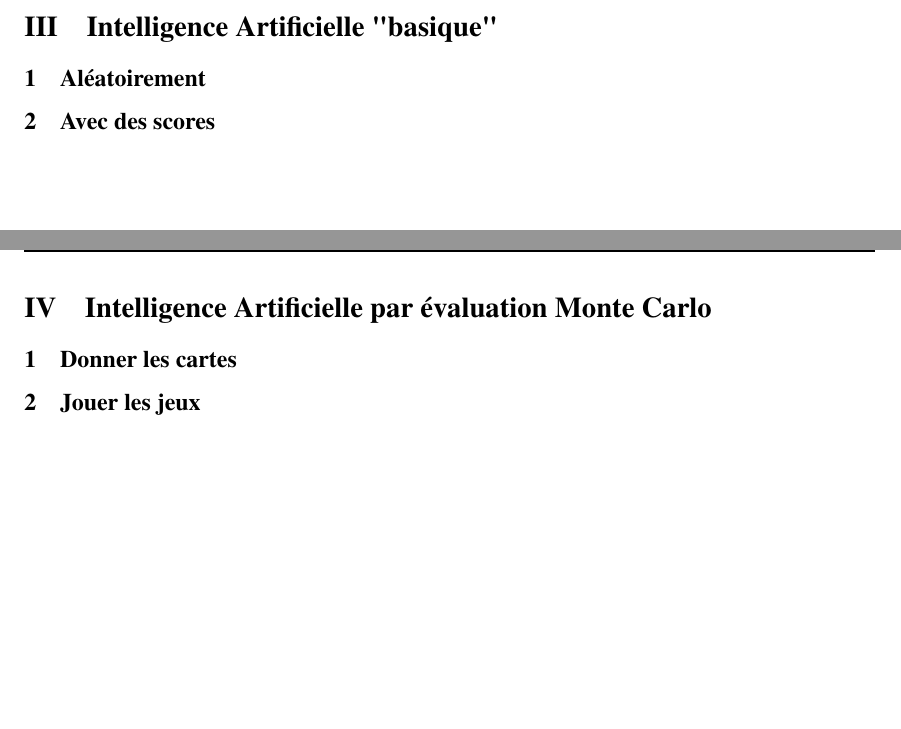
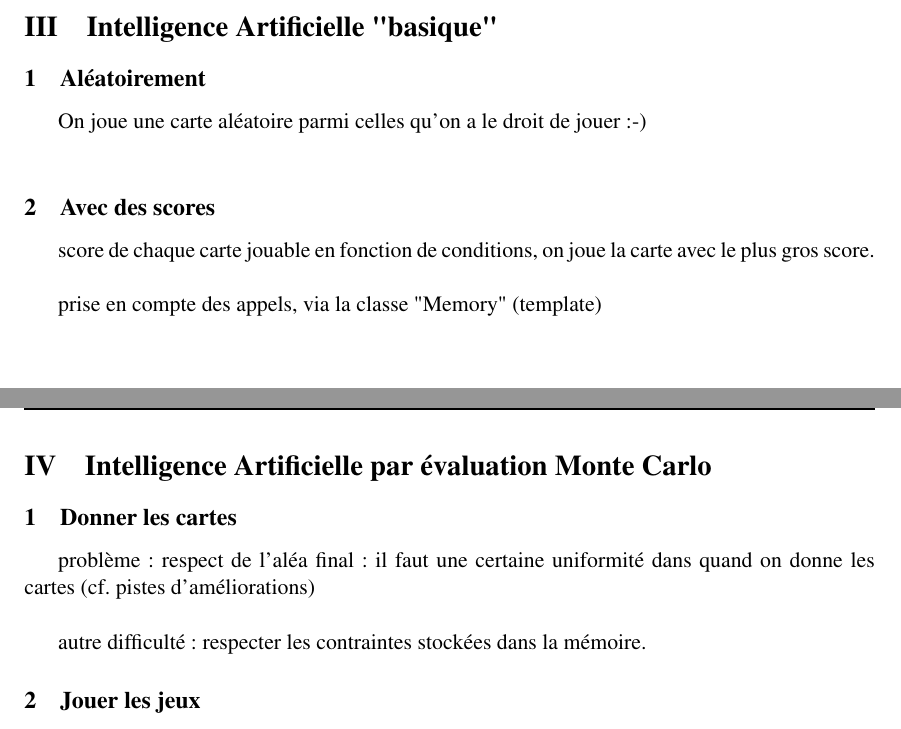
Before and after one commit to BDonnot/Belotte, a LaTeX document (report/projet_cpp.tex): two parts of pages 5 and 6 of 7, joined at a grey line, cut so that both start at the same text, the shorter picture padded with empty space. Compiled offline with pdfLaTeX.

Commit message:
compile with g++,continue the report

```diff
--- a/report/projet_cpp.tex
+++ b/report/projet_cpp.tex
@@ -257,11 +259,18 @@ multi-threading :-)
 \clearpage
 \section{Intelligence Artificielle "basique"}
 \subsection{Aléatoirement}
+On joue une carte aléatoire parmi celles qu'on a le droit de jouer :-)\\
 \subsection{Avec des scores}
+score de chaque carte jouable en fonction de conditions, on joue la carte avec le plus gros score. \\
+
+prise en compte des appels, via la classe "Memory" (template)
 
 \clearpage
 \section{Intelligence Artificielle par évaluation Monte Carlo}
 \subsection{Donner les cartes}
+problème : respect de l'aléa final : il faut une certaine uniformité dans quand on donne les cartes (cf. pistes d'améliorations) \\
+
+autre difficulté : respecter les contraintes stockées dans la mémoire.
 \subsection{Jouer les jeux}
 \subsection{Piste d'améliorations}
 Importance Sampling : regarder en détail les actions de chaque pour 'sampler' de façon plus convenable. Ceci permettrait de tirer parti d'informations telles que 'si un joueur a joué ça, c'est qu'il probablement avoir ça' [cas des appels]. Alors que la on ne tire parti que des infos du genre "un joueur a joué ça, il ne peut pas avoir ça".  \\
```
Also changed, not shown: report/projet_cpp.pdf (added), report/projet_cpp.tex (4 more changed lines), 1 other file.
